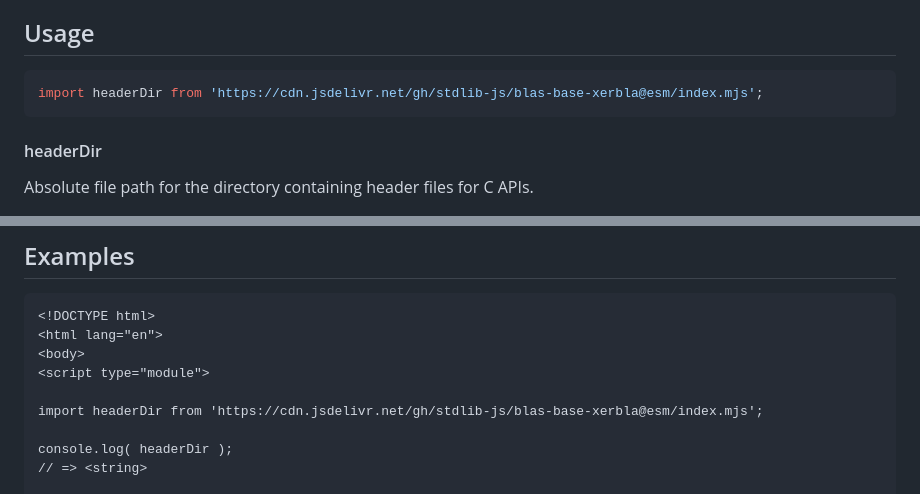
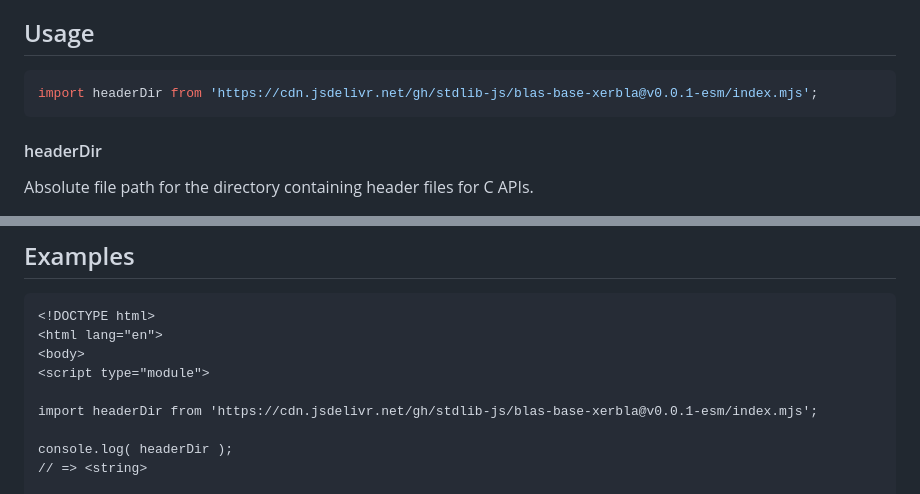
Before and after one commit to stdlib-js/blas-base-xerbla, a Markdown page: README.md, 2 parts joined by grey strips. Drawn GitHub-style.

Commit message:
Update README.md for ESM bundle v0.0.1

````diff
--- a/README.md
+++ b/README.md
@@ -52,7 +52,7 @@ limitations under the License.
 ## Usage
 
 ```javascript
-import headerDir from 'https://cdn.jsdelivr.net/gh/stdlib-js/blas-base-xerbla@esm/index.mjs';
+import headerDir from 'https://cdn.jsdelivr.net/gh/stdlib-js/blas-base-xerbla@v0.0.1-esm/index.mjs';
 ```
 
 #### headerDir
@@ -88,7 +88,7 @@ var dir = headerDir;
 <body>
 <script type="module">
 
-import headerDir from 'https://cdn.jsdelivr.net/gh/stdlib-js/blas-base-xerbla@esm/index.mjs';
+import headerDir from 'https://cdn.jsdelivr.net/gh/stdlib-js/blas-base-xerbla@v0.0.1-esm/index.mjs';
 
 console.log( headerDir );
 // => <string>
````
